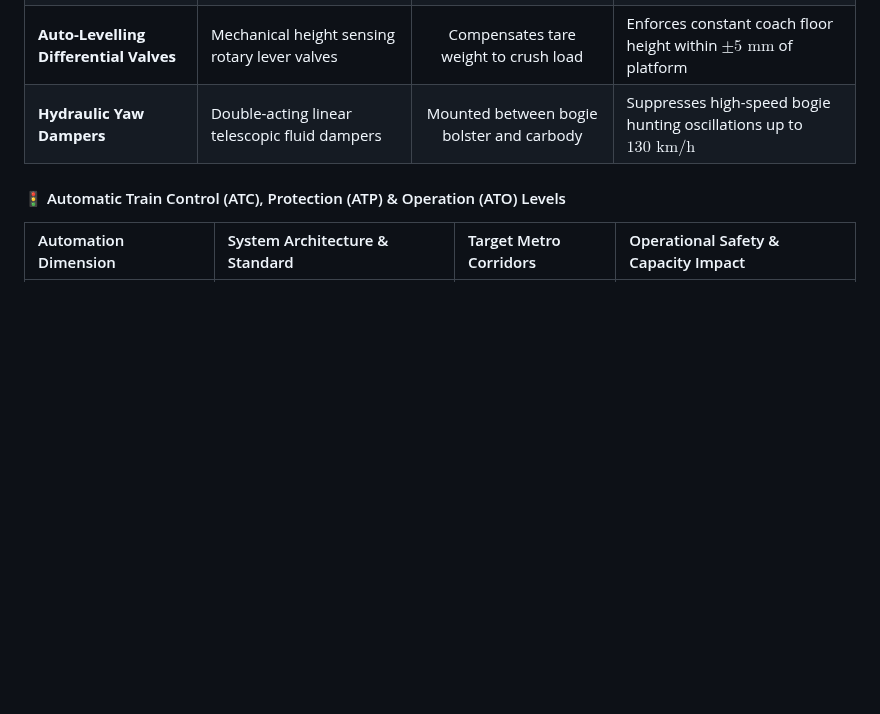
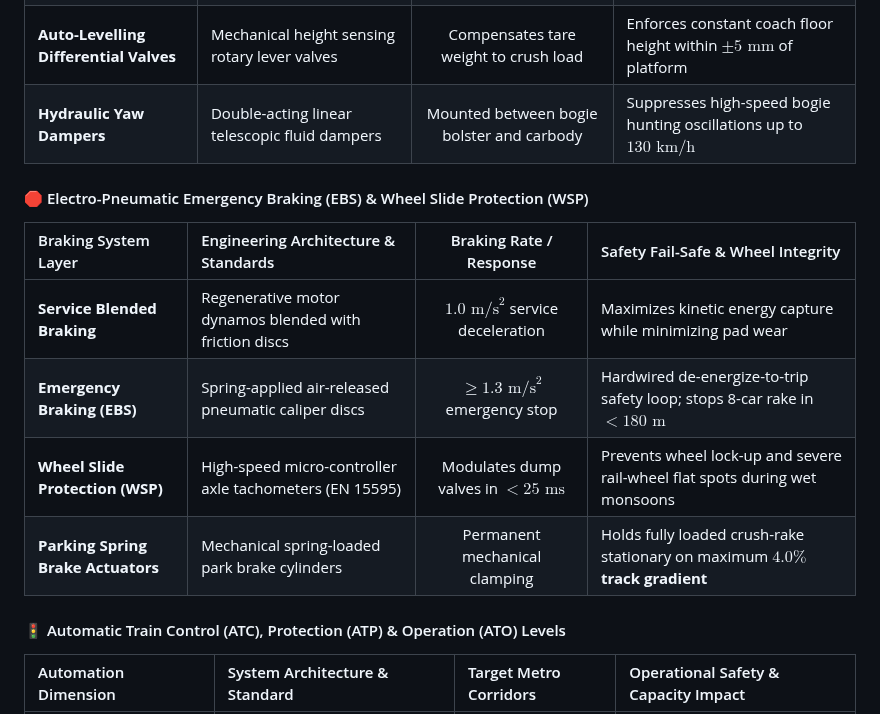
Before and after one commit to Harshkumar2306/metro-route-finder-, a Markdown page: README.md, the part around the change. Drawn GitHub-style; blank space fills up the shorter version.

Commit message:
docs(4/5): add electro-pneumatic emergency braking and wheel slide protection specs

```diff
--- a/README.md
+++ b/README.md
@@ -475,6 +475,15 @@ flowchart TD
 | **Secondary Pneumatic Air Springs**| Fabric-reinforced rubber toroidal air bellows | `3.5 bar – 6.8 bar` variable pressure | Absorbs low-frequency body vibrations (Sperling index $W_z < 2.0$) |
 | **Auto-Levelling Differential Valves**| Mechanical height sensing rotary lever valves | Compensates tare weight to crush load | Enforces constant coach floor height within **$\pm 5\text{ mm}$** of platform |
 | **Hydraulic Yaw Dampers** | Double-acting linear telescopic fluid dampers | Mounted between bogie bolster and carbody | Suppresses high-speed bogie hunting oscillations up to $130\text{ km/h}$ |
+
+#### 🛑 Electro-Pneumatic Emergency Braking (EBS) & Wheel Slide Protection (WSP)
+
+| Braking System Layer | Engineering Architecture & Standards | Braking Rate / Response | Safety Fail-Safe & Wheel Integrity |
+| :--- | :--- | :---: | :--- |
+| **Service Blended Braking** | Regenerative motor dynamos blended with friction discs | $1.0\text{ m/s}^2$ service deceleration | Maximizes kinetic energy capture while minimizing pad wear |
+| **Emergency Braking (EBS)** | Spring-applied air-released pneumatic caliper discs | **$\ge 1.3\text{ m/s}^2$** emergency stop | Hardwired de-energize-to-trip safety loop; stops 8-car rake in $< 180\text{ m}$ |
+| **Wheel Slide Protection (WSP)**| High-speed micro-controller axle tachometers (EN 15595) | Modulates dump valves in $< 25\text{ ms}$| Prevents wheel lock-up and severe rail-wheel flat spots during wet monsoons |
+| **Parking Spring Brake Actuators**| Mechanical spring-loaded park brake cylinders | Permanent mechanical clamping | Holds fully loaded crush-rake stationary on maximum **$4.0\%$ track gradient** |
 
 #### 🚦 Automatic Train Control (ATC), Protection (ATP) & Operation (ATO) Levels
 
```
